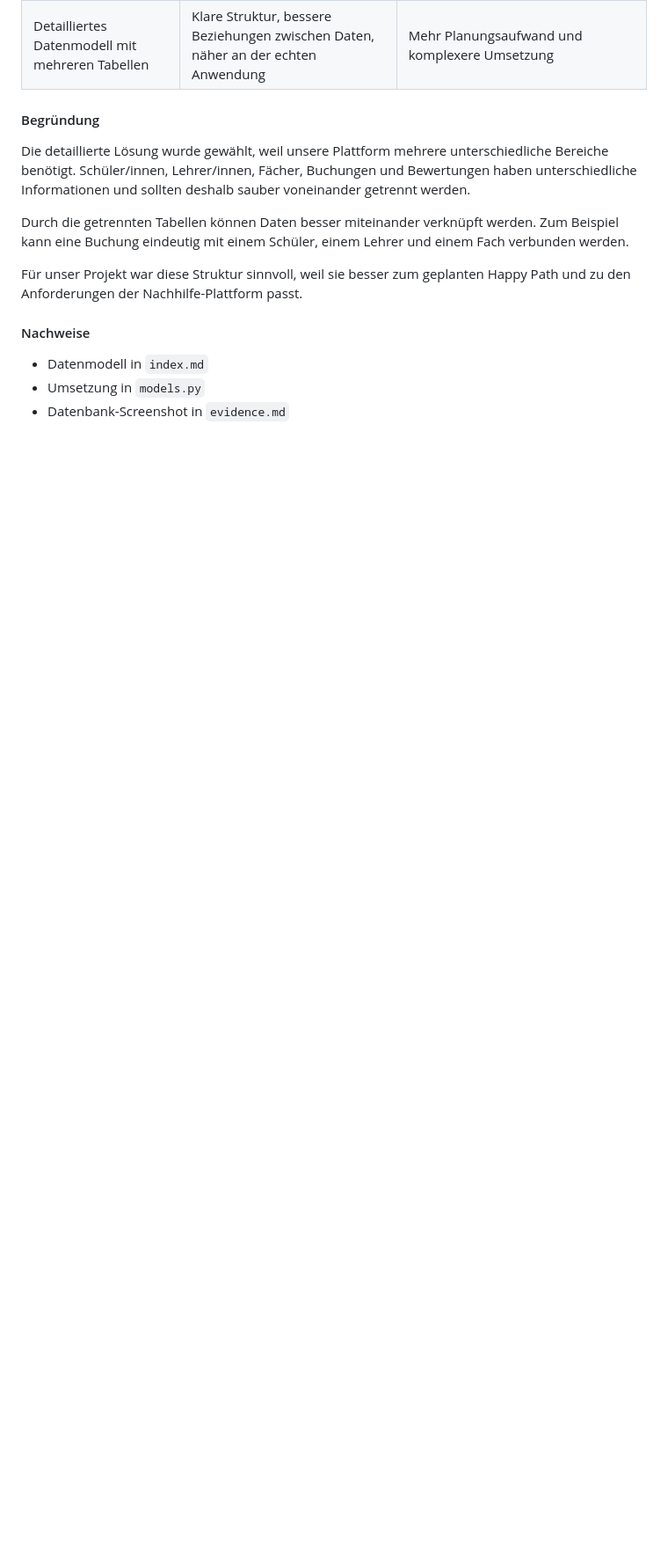
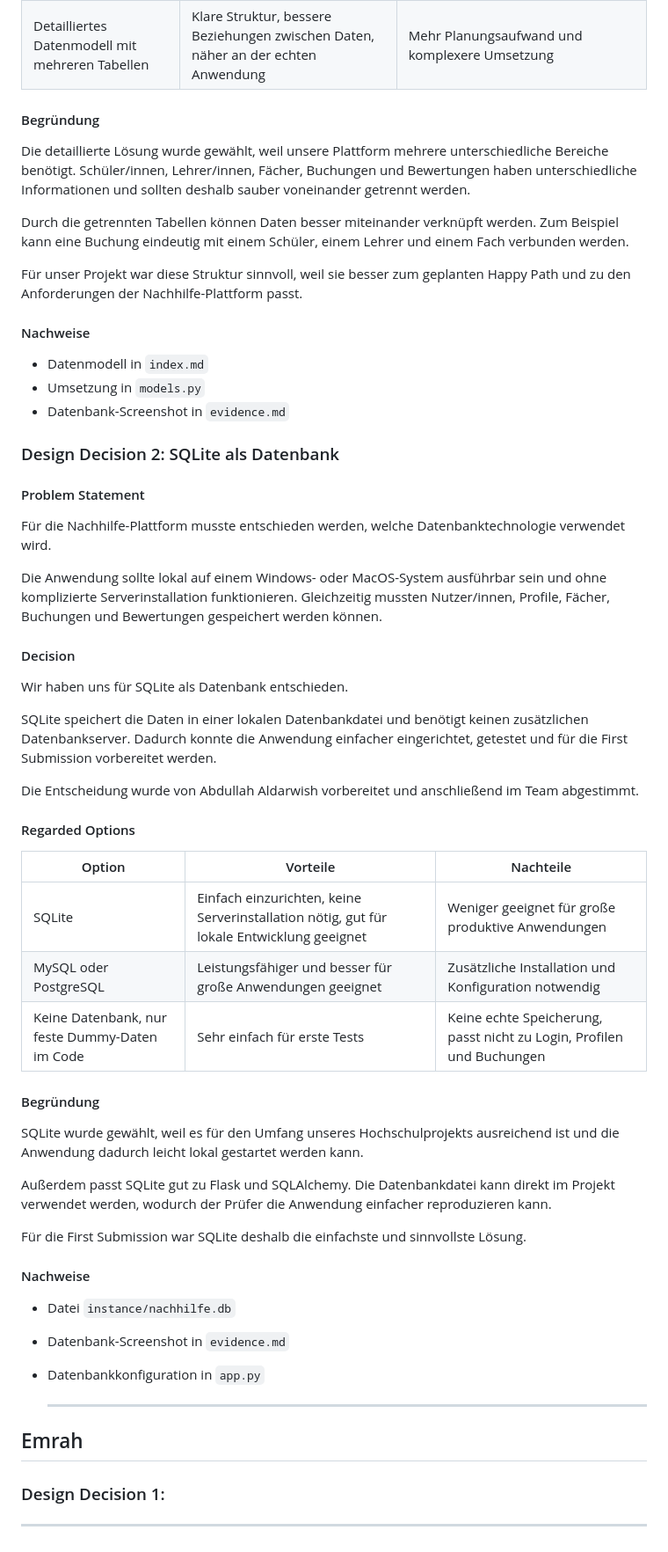
Before and after one commit to Mohd323/Nachhilfe-Plattform, a Markdown page: docs/designDecisions.md, the part around the change. Shown at 88% size. Drawn GitHub-style; blank space fills up the shorter version.

Commit message:
Design Decision 2 hinzugefügt

```diff
--- a/docs/designDecisions.md
+++ b/docs/designDecisions.md
@@ -131,3 +131,48 @@ Für unser Projekt war diese Struktur sinnvoll, weil sie besser zum geplanten Ha
 - Datenmodell in `index.md`
 - Umsetzung in `models.py`
 - Datenbank-Screenshot in `evidence.md`
+
+### Design Decision 2: SQLite als Datenbank
+
+#### Problem Statement
+
+Für die Nachhilfe-Plattform musste entschieden werden, welche Datenbanktechnologie verwendet wird.
+
+Die Anwendung sollte lokal auf einem Windows- oder MacOS-System ausführbar sein und ohne komplizierte Serverinstallation funktionieren. Gleichzeitig mussten Nutzer/innen, Profile, Fächer, Buchungen und Bewertungen gespeichert werden können.
+
+#### Decision
+
+Wir haben uns für SQLite als Datenbank entschieden.
+
+SQLite speichert die Daten in einer lokalen Datenbankdatei und benötigt keinen zusätzlichen Datenbankserver. Dadurch konnte die Anwendung einfacher eingerichtet, getestet und für die First Submission vorbereitet werden.
+
+Die Entscheidung wurde von Abdullah Aldarwish vorbereitet und anschließend im Team abgestimmt.
+
+#### Regarded Options
+
+| Option | Vorteile | Nachteile |
+|---|---|---|
+| SQLite | Einfach einzurichten, keine Serverinstallation nötig, gut für lokale Entwicklung geeignet | Weniger geeignet für große produktive Anwendungen |
+| MySQL oder PostgreSQL | Leistungsfähiger und besser für große Anwendungen geeignet | Zusätzliche Installation und Konfiguration notwendig |
+| Keine Datenbank, nur feste Dummy-Daten im Code | Sehr einfach für erste Tests | Keine echte Speicherung, passt nicht zu Login, Profilen und Buchungen |
+
+#### Begründung
+
+SQLite wurde gewählt, weil es für den Umfang unseres Hochschulprojekts ausreichend ist und die Anwendung dadurch leicht lokal gestartet werden kann.
+
+Außerdem passt SQLite gut zu Flask und SQLAlchemy. Die Datenbankdatei kann direkt im Projekt verwendet werden, wodurch der Prüfer die Anwendung einfacher reproduzieren kann.
+
+Für die First Submission war SQLite deshalb die einfachste und sinnvollste Lösung.
+
+#### Nachweise
+
+- Datei `instance/nachhilfe.db`
+- Datenbank-Screenshot in `evidence.md`
+- Datenbankkonfiguration in `app.py`
+
+  ---
+
+## Emrah
+###  Design Decision 1:
+
+---
```
